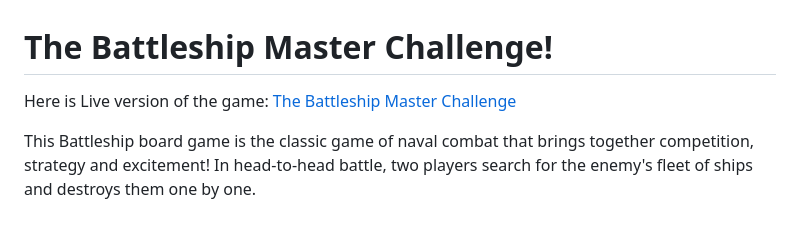
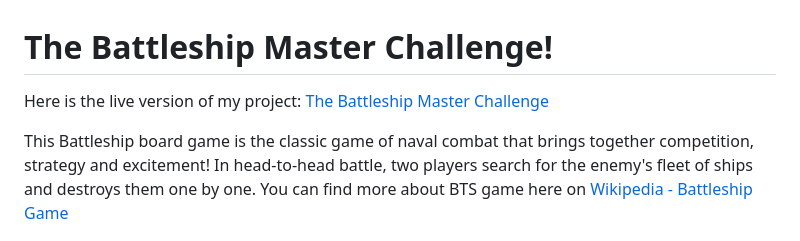
Before and after one commit to Marcosmgs/master-battleship, a Markdown page: README.md, the part around the change printed below. GitHub-like rendering.

```diff
--- a/README.md
+++ b/README.md
@@ -1,9 +1,10 @@
 # The Battleship Master Challenge!
 
-Here is Live version of the game:
-[The Battleship Master Challenge](https://pep8ci.herokuapp.com/)
+Here is the live version of my project:
+[The Battleship Master Challenge](https://master-battleship.herokuapp.com/)
 
 This Battleship board game is the classic game of naval combat that brings together competition, strategy and excitement! In head-to-head battle, two players search for the enemy's fleet of ships and destroys them one by one.
+You can find more about BTS game here on [Wikipedia - Battleship Game](https://en.wikipedia.org/wiki/Battleship_(game))
 
 ![Responsive Mockup Diferent Screens Sizes](assets/images/responsive-mockscreen.png)
 
```
Also changed, not shown: other parts of README.md (+14 -0 lines).
